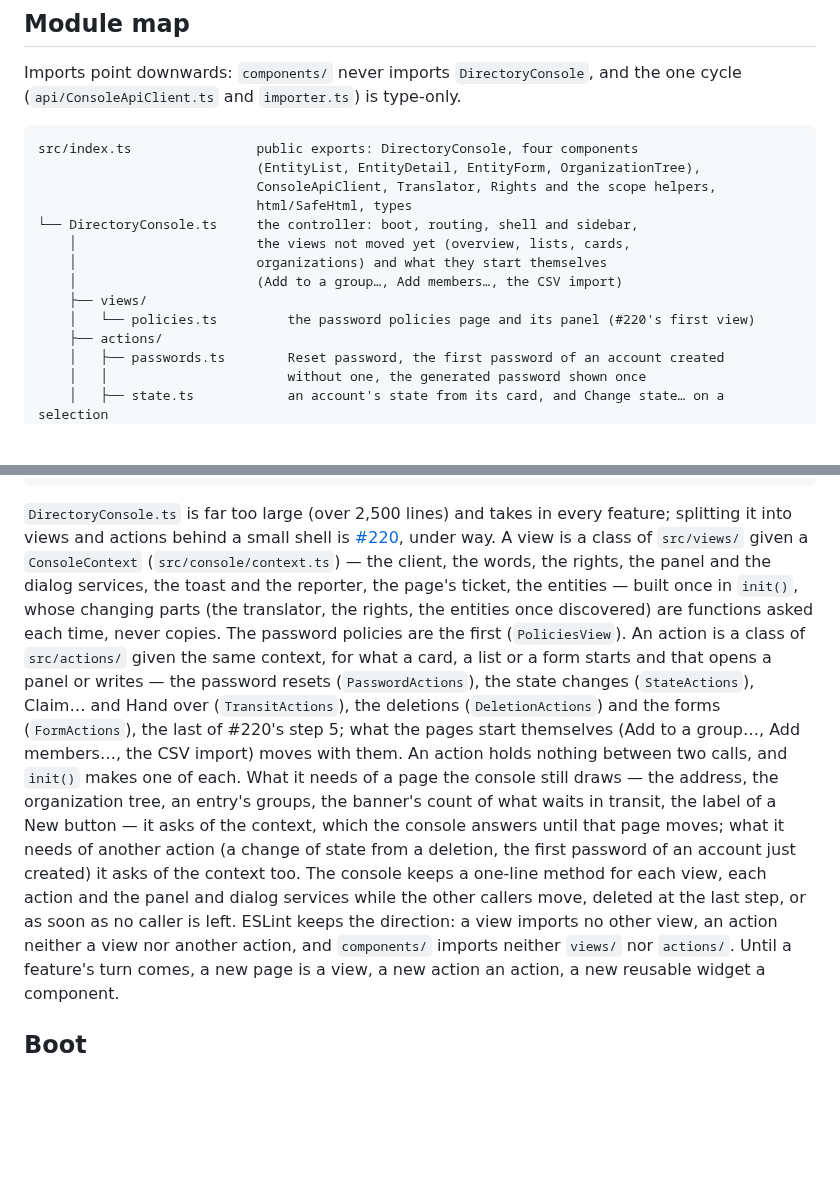
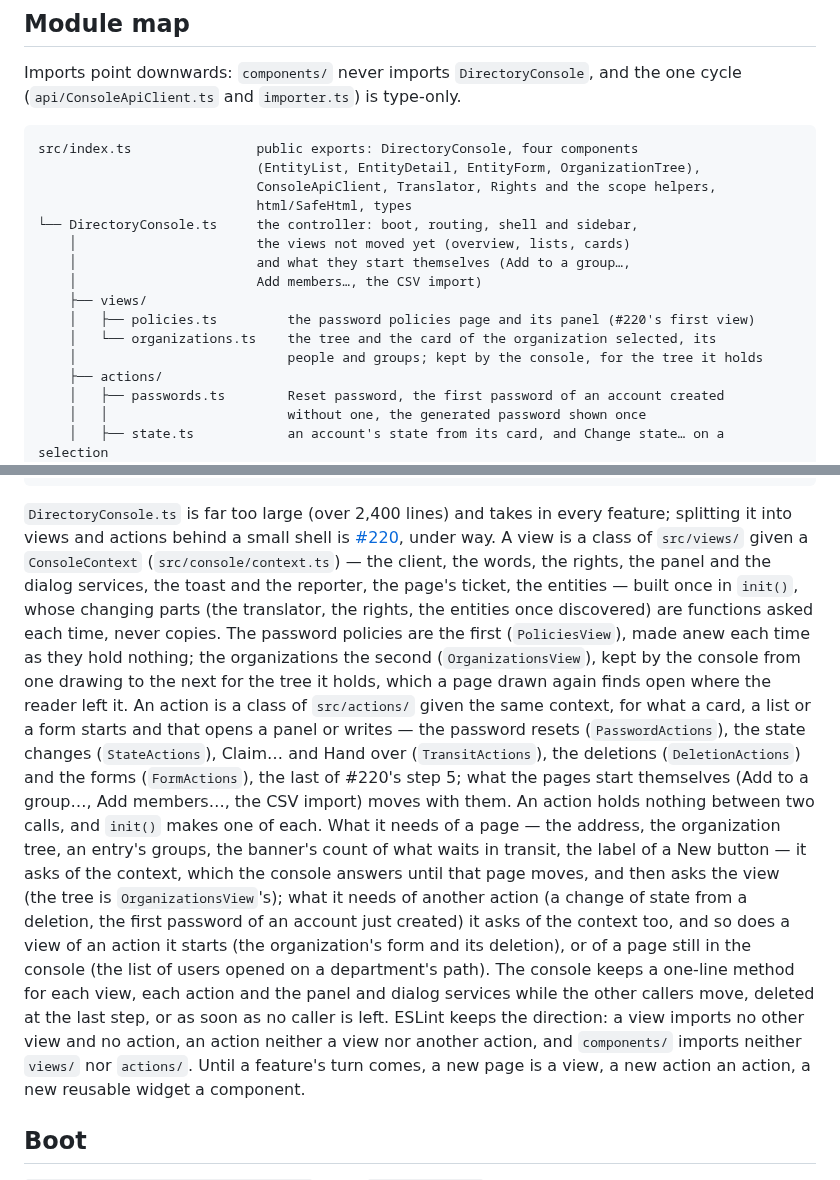
Before and after one commit to linagora/twake-directory-manager, a Markdown page: ARCHITECTURE.md, 2 parts joined by grey strips. Rendered like a GitHub page; blank space fills up the shorter version.

Commit message:
ARCHITECTURE maps views/organizations.ts, and the console's own line no longer counts the organizations among the views it holds. #220's paragraph names OrganizationsView after PoliciesView, the one made anew, the other kept by the console for the tree it holds; says that what an action needs of a page it asks of the context, which the console answers until the page moves and then asks the view (the tree is now OrganizationsView's), and that a view asks the context too for an action it starts and for a page still in the console; and the direction ESLint keeps is a view importing no other view and no action. The console's size is said as over 2,400 lines, which it now is. CONTRIBUTING's import rule says a view imports no action, starting one through the context, as ESLint now refuses; and a view that keeps something is made once by init() and kept by the console, the organizations' tree beside where a list was left.

````diff
--- a/ARCHITECTURE.md
+++ b/ARCHITECTURE.md
@@ -38,11 +38,13 @@ src/index.ts                public exports: DirectoryConsole, four components
                             ConsoleApiClient, Translator, Rights and the scope helpers,
                             html/SafeHtml, types
 └── DirectoryConsole.ts     the controller: boot, routing, shell and sidebar,
-    │                       the views not moved yet (overview, lists, cards,
-    │                       organizations) and what they start themselves
-    │                       (Add to a group…, Add members…, the CSV import)
+    │                       the views not moved yet (overview, lists, cards)
+    │                       and what they start themselves (Add to a group…,
+    │                       Add members…, the CSV import)
     ├── views/
-    │   └── policies.ts         the password policies page and its panel (#220's first view)
+    │   ├── policies.ts         the password policies page and its panel (#220's first view)
+    │   └── organizations.ts    the tree and the card of the organization selected, its
+    │                           people and groups; kept by the console, for the tree it holds
     ├── actions/
     │   ├── passwords.ts        Reset password, the first password of an account created
     │   │                       without one, the generated password shown once
@@ -96,7 +98,7 @@ e2e/                        the Playwright suite, a package of its own
 scripts/qa-environment/     OpenLDAP + Dex + the image, for e2e and by hand
 ```
 
-`DirectoryConsole.ts` is far too large (over 2,500 lines) and takes in every
+`DirectoryConsole.ts` is far too large (over 2,400 lines) and takes in every
 feature; splitting it into views and actions behind a small shell is
 [#220](https://github.com/linagora/twake-directory-manager/issues/220), under
 way. A view is a class of `src/views/` given a `ConsoleContext`
@@ -104,7 +106,11 @@ way. A view is a class of `src/views/` given a `ConsoleContext`
 the dialog services, the toast and the reporter, the page's ticket, the
 entities — built once in `init()`, whose changing parts (the translator, the
 rights, the entities once discovered) are functions asked each time, never
-copies. The password policies are the first (`PoliciesView`). An action is a
+copies. The password policies are the first (`PoliciesView`), made anew
+each time as they hold nothing; the organizations the second
+(`OrganizationsView`), kept by the console from one drawing to the next for
+the tree it holds, which a page drawn again finds open where the reader
+left it. An action is a
 class of `src/actions/` given the same context, for what a card, a list or a
 form starts and that opens a panel or writes — the password resets
 (`PasswordActions`), the state changes (`StateActions`), Claim… and Hand
@@ -112,16 +118,18 @@ over (`TransitActions`), the deletions (`DeletionActions`) and the forms
 (`FormActions`), the last of #220's step 5; what the pages start themselves
 (Add to a group…, Add members…, the CSV import) moves with them. An action
 holds nothing between two calls, and `init()` makes one of each. What it
-needs of a page the console still draws — the address, the organization
-tree, an entry's groups, the banner's count of what waits in transit, the
-label of a New button — it asks of the context, which the console answers
-until that page moves; what it needs of another action (a change of state
-from a deletion, the first password of an account just created) it asks of
-the context too. The console keeps a one-line method for each view, each
+needs of a page — the address, the organization tree, an entry's groups,
+the banner's count of what waits in transit, the label of a New button — it
+asks of the context, which the console answers until that page moves, and
+then asks the view (the tree is `OrganizationsView`'s); what it needs of
+another action (a change of state from a deletion, the first password of an
+account just created) it asks of the context too, and so does a view of an
+action it starts (the organization's form and its deletion), or of a page
+still in the console (the list of users opened on a department's path). The console keeps a one-line method for each view, each
 action and the panel and dialog services while the other callers move,
 deleted at the last step, or as soon as no caller is left. ESLint keeps the direction: a view imports no
-other view, an action neither a view nor another action, and `components/`
-imports neither `views/` nor `actions/`.
+other view and no action, an action neither a view nor another action, and
+`components/` imports neither `views/` nor `actions/`.
 Until a feature's turn comes, a new page is a view, a new action an action, a
 new reusable widget a component.
 
````
Also changed, not shown: CONTRIBUTING.md (+7 -6 lines).
